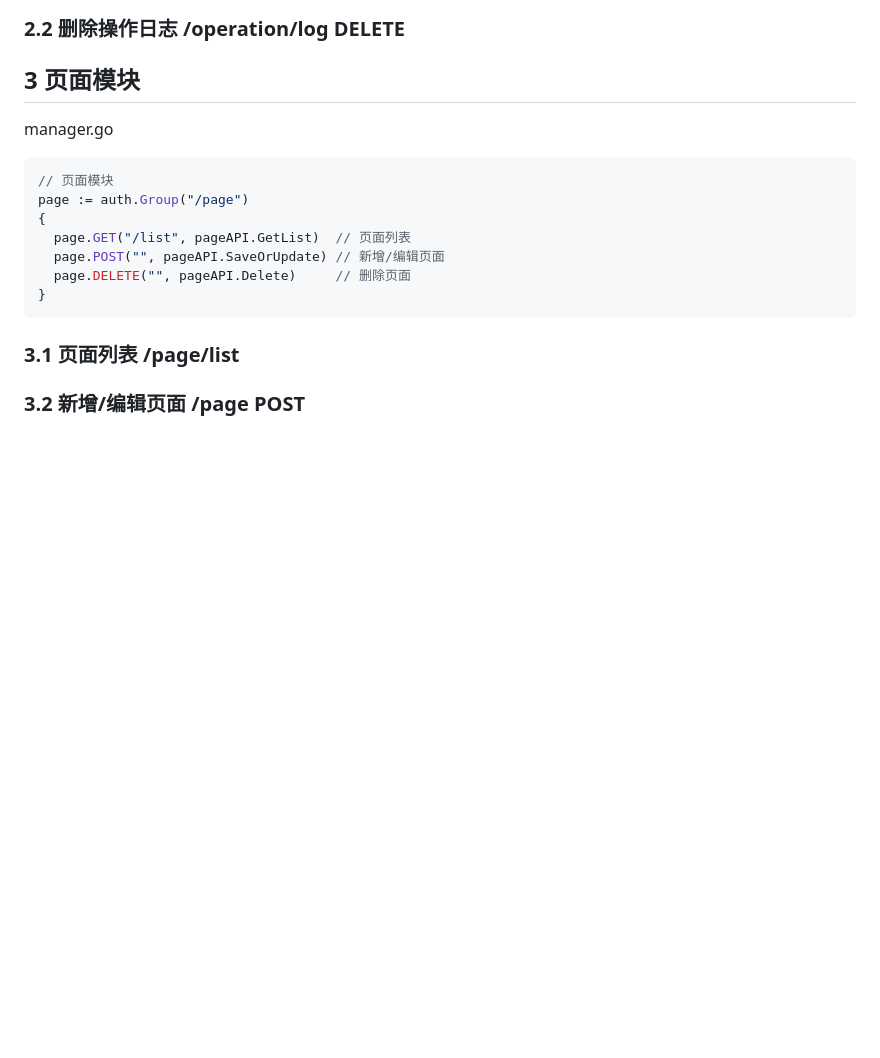
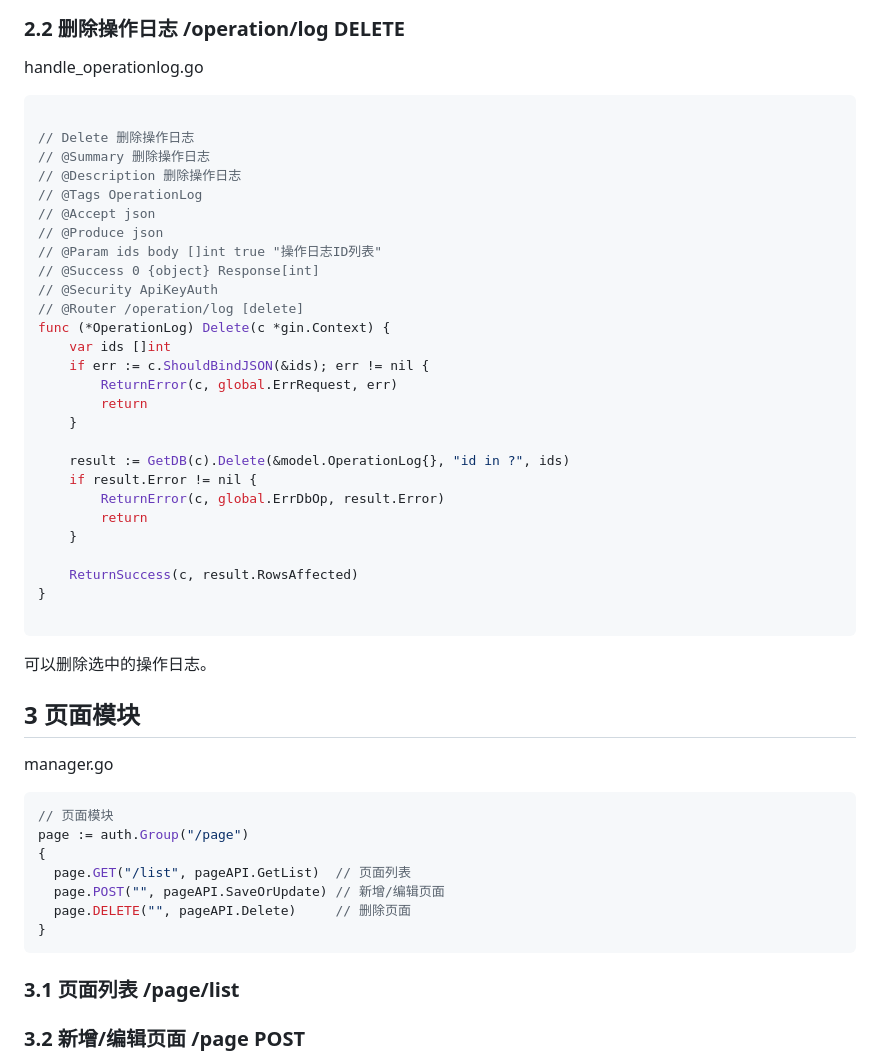
Before and after one commit to Tjyy-1223/Gin-Vue-Admin, a Markdown page: 19 gin-blog-server 角色模块-操作日志模块-页面模块-文件上传模块.md, the part around the change printed below. GitHub-like rendering; blank space fills up the shorter version.

Commit message:
后端接口 操作日志模块

````diff
--- a/19 gin-blog-server 角色模块-操作日志模块-页面模块-文件上传模块.md
+++ b/19 gin-blog-server 角色模块-操作日志模块-页面模块-文件上传模块.md
@@ -292,6 +353,40 @@ operationLog := auth.Group("/operation/log")
 
 
 ### 2.2 删除操作日志 /operation/log DELETE
+
+handle_operationlog.go
+
+```go
+
+// Delete 删除操作日志
+// @Summary 删除操作日志
+// @Description 删除操作日志
+// @Tags OperationLog
+// @Accept json
+// @Produce json
+// @Param ids body []int true "操作日志ID列表"
+// @Success 0 {object} Response[int]
+// @Security ApiKeyAuth
+// @Router /operation/log [delete]
+func (*OperationLog) Delete(c *gin.Context) {
+	var ids []int
+	if err := c.ShouldBindJSON(&ids); err != nil {
+		ReturnError(c, global.ErrRequest, err)
+		return
+	}
+
+	result := GetDB(c).Delete(&model.OperationLog{}, "id in ?", ids)
+	if result.Error != nil {
+		ReturnError(c, global.ErrDbOp, result.Error)
+		return
+	}
+
+	ReturnSuccess(c, result.RowsAffected)
+}
+
+```
+
+可以删除选中的操作日志。
 
 
 
@@ -308,8 +403,6 @@ page := auth.Group("/page")
   page.DELETE("", pageAPI.Delete)     // 删除页面
 }
 ```
-
-
 
 ### 3.1 页面列表 /page/list
 
````
Also changed, not shown: other parts of 19 gin-blog-server 角色模块-操作日志模块-页面模块-文件上传模块.md (+61 -0 lines), assets/image-20250405162054009.png (added), 2 other files.
